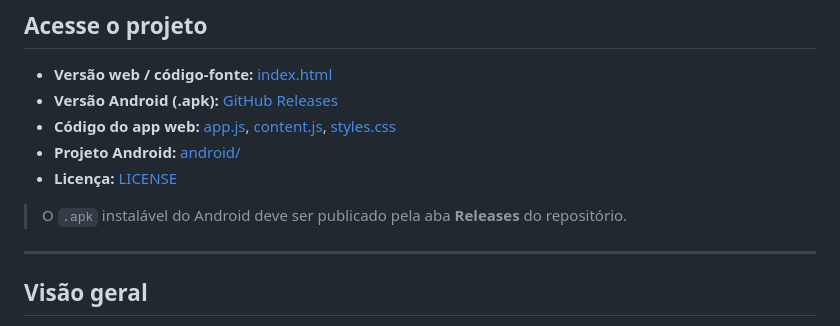
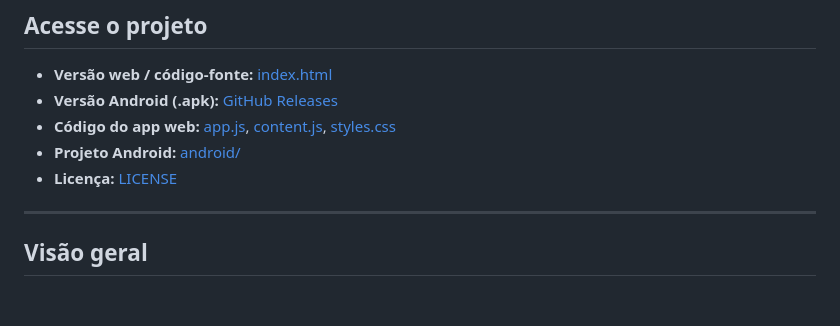
Before and after one commit to fabioeidiara-design/aralearn, a Markdown page: README.md, the part around the change. Drawn GitHub-style; blank space fills up the shorter version.

Commit message:
Remove note about Android .apk publication
Removed note about publishing the Android .apk in Releases.

```diff
--- a/README.md
+++ b/README.md
@@ -11,8 +11,6 @@ A proposta é simples: o usuário monta seus próprios **cursos**, organizados e
 - **Código do app web:** [app.js](./app.js), [content.js](./content.js), [styles.css](./styles.css)
 - **Projeto Android:** [android/](./android/)
 - **Licença:** [LICENSE](./LICENSE)
-
-> O `.apk` instalável do Android deve ser publicado pela aba **Releases** do repositório.
 
 ---
 
```
